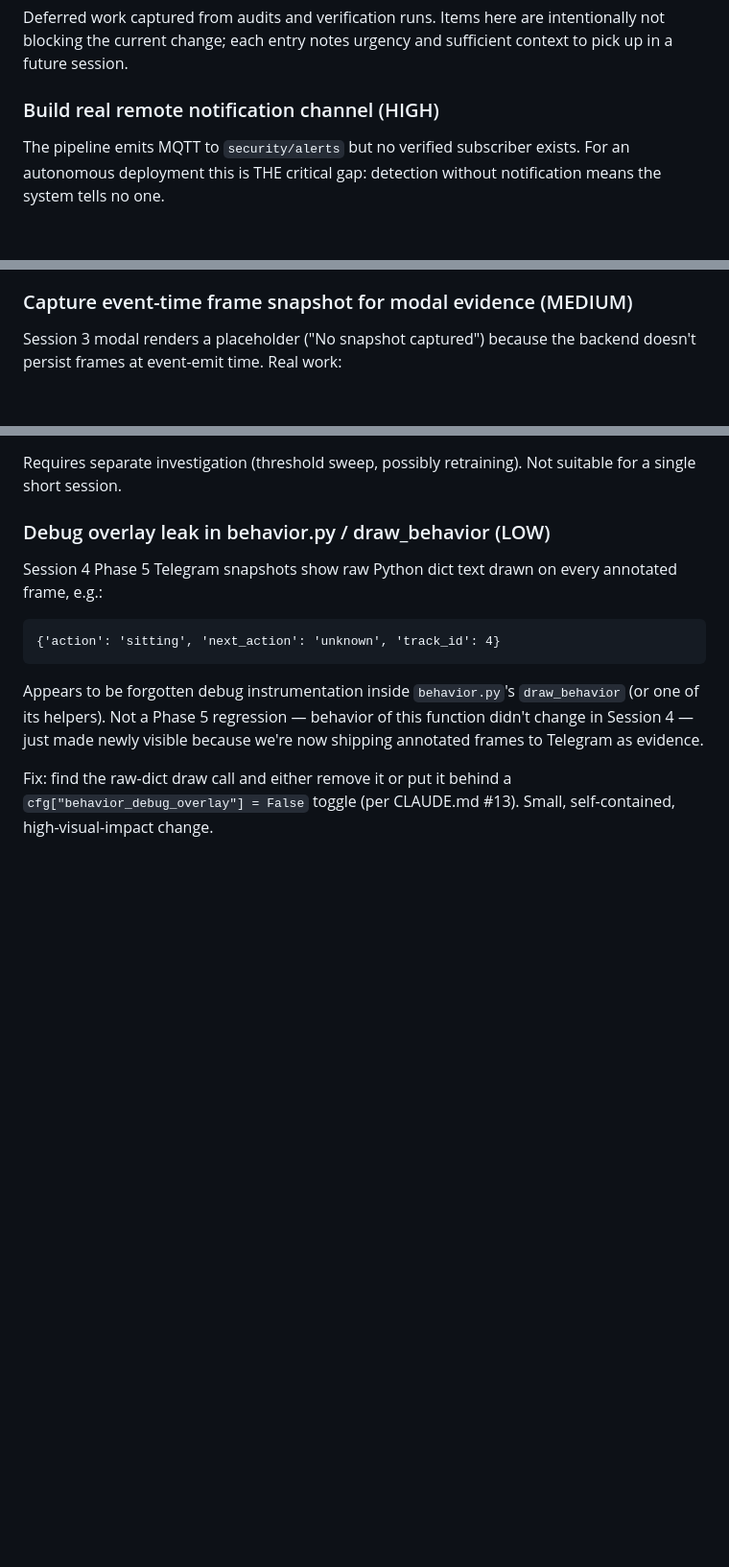
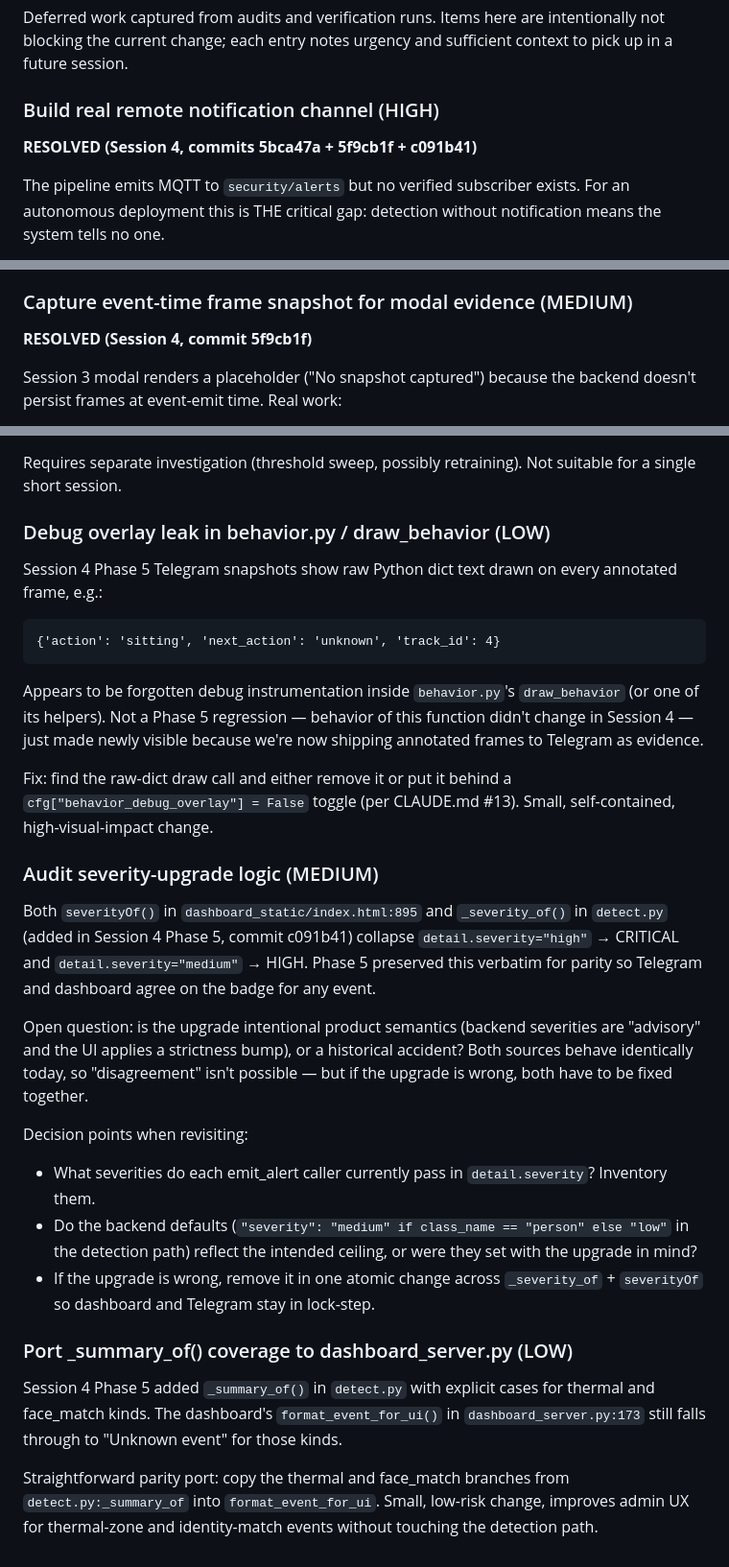
Before and after one commit to maryammohammadipilehvar-sudo/Camera_Darlot, a Markdown page: FOLLOWUPS.md, 3 parts joined by grey strips. Shown at 96% size. Rendered like a GitHub page; blank space fills up the shorter version.

Commit message:
docs(followups): bookkeeping after Session 4 — 2 resolved, 2 new
Marks the notification-channel and event-time-snapshot entries
RESOLVED (delivered across Session 4 Phases 3-5). Adds two new
entries surfaced during the session: severity-upgrade logic
audit (backend + frontend), and dashboard format_event_for_ui
parity with pipeline-side _summary_of coverage for thermal and
face_match kinds.

Co-Authored-By: Claude Opus 4.7 (1M context) <noreply@anthropic.com>

```diff
--- a/FOLLOWUPS.md
+++ b/FOLLOWUPS.md
@@ -5,6 +5,8 @@ intentionally not blocking the current change; each entry notes urgency and
 sufficient context to pick up in a future session.
 
 ### Build real remote notification channel (HIGH)
+
+**RESOLVED (Session 4, commits 5bca47a + 5f9cb1f + c091b41)**
 
 The pipeline emits MQTT to `security/alerts` but no verified subscriber
 exists. For an autonomous deployment this is THE critical gap: detection
@@ -96,6 +98,8 @@ ask "does this scale to 10 sites with different customers?"
 - Medium urgency — these don't actively break anything today, but they're the pattern that hid Fix A for days.
 
 ### Capture event-time frame snapshot for modal evidence (MEDIUM)
+
+**RESOLVED (Session 4, commit 5f9cb1f)**
 
 Session 3 modal renders a placeholder ("No snapshot captured") because
 the backend doesn't persist frames at event-emit time. Real work:
@@ -211,3 +215,41 @@ annotated frames to Telegram as evidence.
 Fix: find the raw-dict draw call and either remove it or put it
 behind a `cfg["behavior_debug_overlay"] = False` toggle (per
 CLAUDE.md #13).  Small, self-contained, high-visual-impact change.
+
+### Audit severity-upgrade logic (MEDIUM)
+
+Both `severityOf()` in `dashboard_static/index.html:895` and
+`_severity_of()` in `detect.py` (added in Session 4 Phase 5,
+commit c091b41) collapse `detail.severity="high"` → CRITICAL and
+`detail.severity="medium"` → HIGH. Phase 5 preserved this verbatim
+for parity so Telegram and dashboard agree on the badge for any
+event.
+
+Open question: is the upgrade intentional product semantics
+(backend severities are "advisory" and the UI applies a strictness
+bump), or a historical accident? Both sources behave identically
+today, so "disagreement" isn't possible — but if the upgrade is
+wrong, both have to be fixed together.
+
+Decision points when revisiting:
+- What severities do each emit_alert caller currently pass in
+  `detail.severity`? Inventory them.
+- Do the backend defaults (`"severity": "medium" if class_name ==
+  "person" else "low"` in the detection path) reflect the intended
+  ceiling, or were they set with the upgrade in mind?
+- If the upgrade is wrong, remove it in one atomic change across
+  `_severity_of` + `severityOf` so dashboard and Telegram stay in
+  lock-step.
+
+### Port _summary_of() coverage to dashboard_server.py (LOW)
+
+Session 4 Phase 5 added `_summary_of()` in `detect.py` with
+explicit cases for thermal and face_match kinds. The dashboard's
+`format_event_for_ui()` in `dashboard_server.py:173` still falls
+through to "Unknown event" for those kinds.
+
+Straightforward parity port: copy the thermal and face_match
+branches from `detect.py:_summary_of` into
+`format_event_for_ui`. Small, low-risk change, improves admin UX
+for thermal-zone and identity-match events without touching the
+detection path.
```
